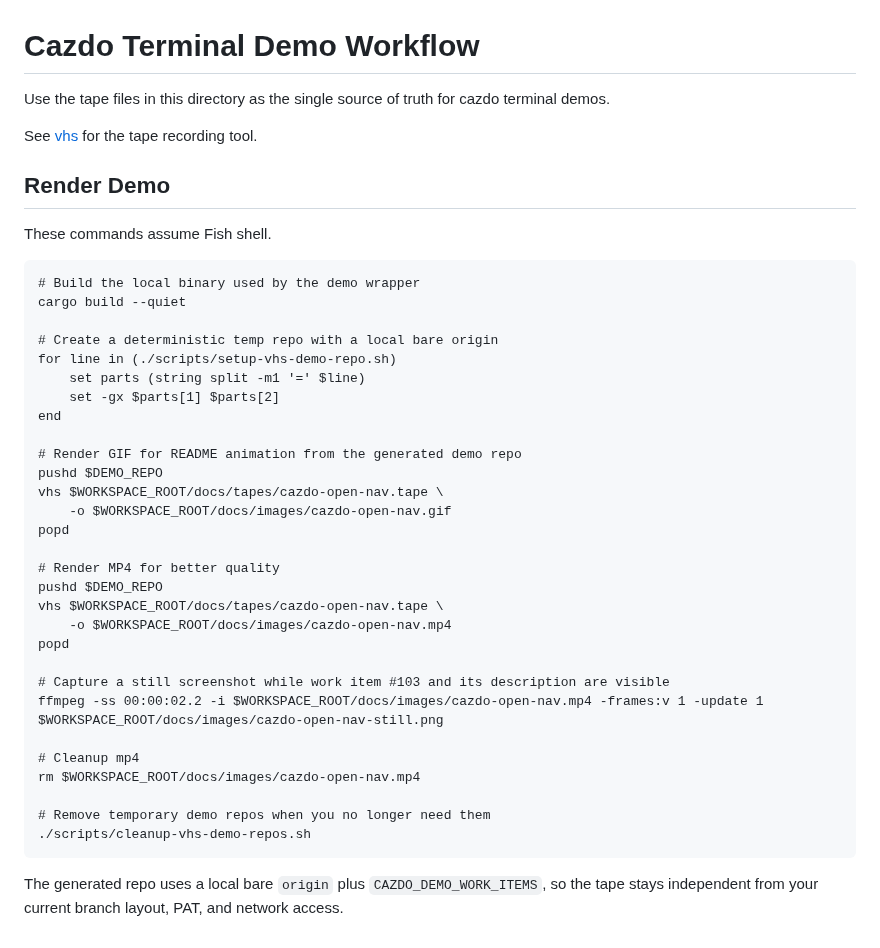
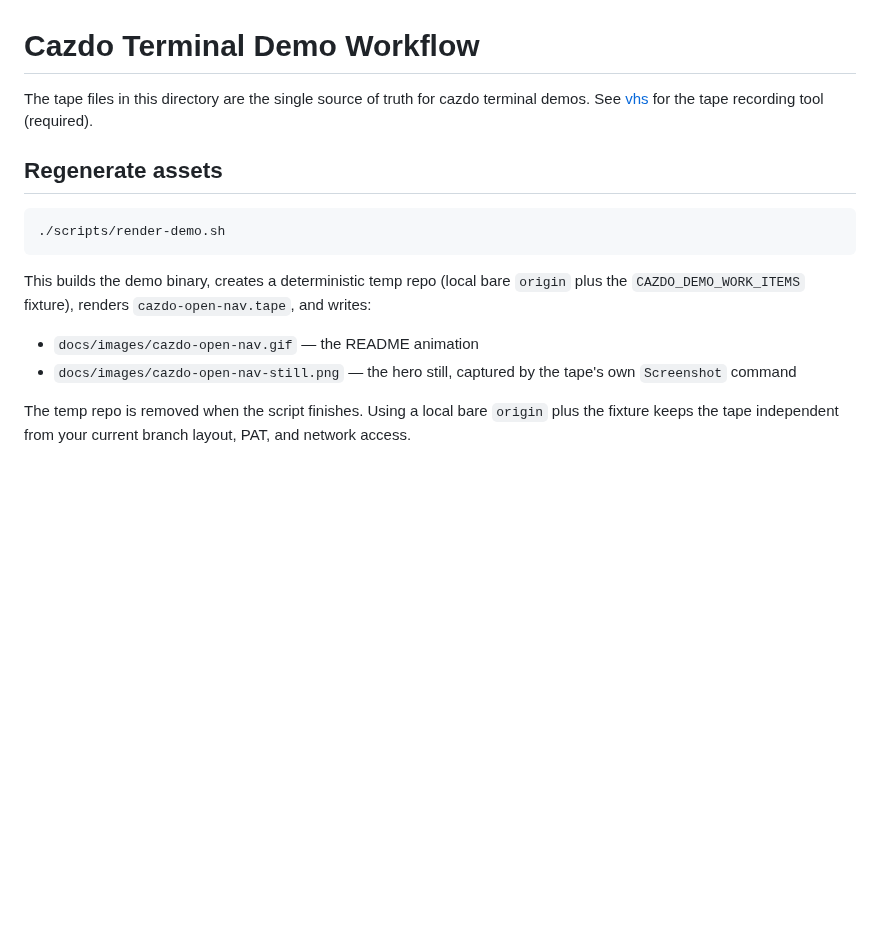
Before and after one commit to FelixDamrau/cazdo, a Markdown page: docs/tapes/README.md, the part around the change. GitHub-like rendering; blank space fills up the shorter version.

Commit message:
docs(demo): refresh nav GIF + hero still for current feature set (#100)
* docs(demo): refresh nav GIF + hero still for current feature set
* docs(demo): harden temp-repo cleanup in demo scripts

````diff
--- a/docs/tapes/README.md
+++ b/docs/tapes/README.md
@@ -1,43 +1,23 @@
 # Cazdo Terminal Demo Workflow
 
-Use the tape files in this directory as the single source of truth for cazdo terminal demos.
+The tape files in this directory are the single source of truth for cazdo
+terminal demos. See [vhs](https://github.com/charmbracelet/vhs) for the tape
+recording tool (required).
 
-See [vhs](https://github.com/charmbracelet/vhs) for the tape recording tool.
+## Regenerate assets
 
-## Render Demo
-
-These commands assume Fish shell.
-
-```fish
-# Build the local binary used by the demo wrapper
-cargo build --quiet
-
-# Create a deterministic temp repo with a local bare origin
-for line in (./scripts/setup-vhs-demo-repo.sh)
-    set parts (string split -m1 '=' $line)
-    set -gx $parts[1] $parts[2]
-end
-
-# Render GIF for README animation from the generated demo repo
-pushd $DEMO_REPO
-vhs $WORKSPACE_ROOT/docs/tapes/cazdo-open-nav.tape \
-    -o $WORKSPACE_ROOT/docs/images/cazdo-open-nav.gif
-popd
-
-# Render MP4 for better quality
-pushd $DEMO_REPO
-vhs $WORKSPACE_ROOT/docs/tapes/cazdo-open-nav.tape \
-    -o $WORKSPACE_ROOT/docs/images/cazdo-open-nav.mp4
-popd
-
-# Capture a still screenshot while work item #103 and its description are visible
-ffmpeg -ss 00:00:02.2 -i $WORKSPACE_ROOT/docs/images/cazdo-open-nav.mp4 -frames:v 1 -update 1 $WORKSPACE_ROOT/docs/images/cazdo-open-nav-still.png
-
-# Cleanup mp4
-rm $WORKSPACE_ROOT/docs/images/cazdo-open-nav.mp4
-
-# Remove temporary demo repos when you no longer need them
-./scripts/cleanup-vhs-demo-repos.sh
+```bash
+./scripts/render-demo.sh
 ```
 
-The generated repo uses a local bare `origin` plus `CAZDO_DEMO_WORK_ITEMS`, so the tape stays independent from your current branch layout, PAT, and network access.
+This builds the demo binary, creates a deterministic temp repo (local bare
+`origin` plus the `CAZDO_DEMO_WORK_ITEMS` fixture), renders
+`cazdo-open-nav.tape`, and writes:
+
+- `docs/images/cazdo-open-nav.gif` — the README animation
+- `docs/images/cazdo-open-nav-still.png` — the hero still, captured by the
+  tape's own `Screenshot` command
+
+The temp repo is removed when the script finishes. Using a local bare `origin`
+plus the fixture keeps the tape independent from your current branch layout,
+PAT, and network access.
````
Also changed, not shown: docs/images/cazdo-open-nav-still.png, docs/images/cazdo-open-nav.gif, 4 other files.
